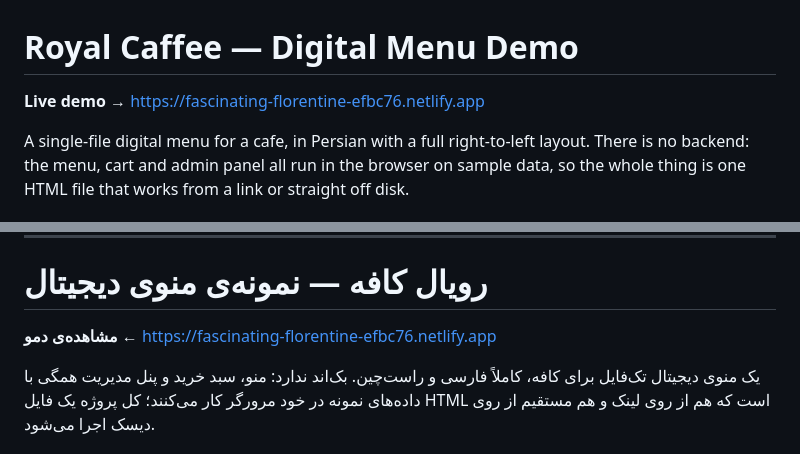
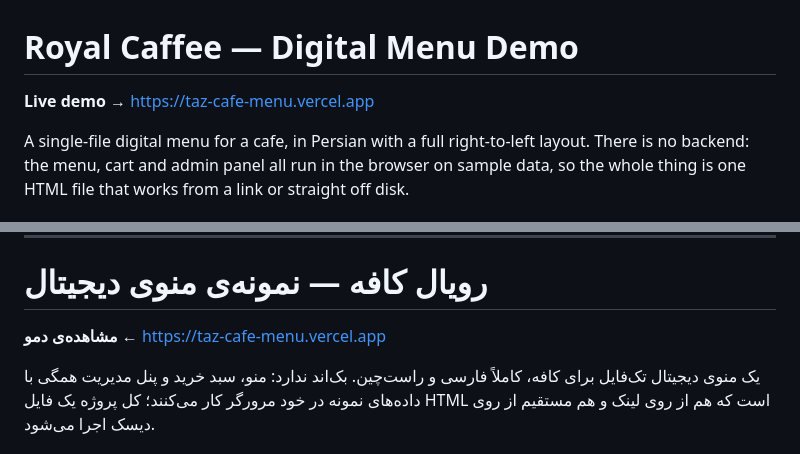
Before and after one commit to Tahazehtabchian/Royal-Caffee, a Markdown page: README.md, 2 parts joined by grey strips. Rendered like a GitHub page.

Commit message:
Move the live demo to Vercel, which is reachable from Iran without a VPN
Co-Authored-By: Claude Opus 5 <noreply@anthropic.com>

```diff
--- a/README.md
+++ b/README.md
@@ -1,6 +1,6 @@
 # Royal Caffee — Digital Menu Demo
 
-**Live demo →** https://fascinating-florentine-efbc76.netlify.app
+**Live demo →** https://taz-cafe-menu.vercel.app
 
 A single-file digital menu for a cafe, in Persian with a full right-to-left layout.
 There is no backend: the menu, cart and admin panel all run in the browser on
@@ -41,7 +41,7 @@ a placeholder name. The admin password is intentionally simple since this is a d
 
 # رویال کافه — نمونه‌ی منوی دیجیتال
 
-**مشاهده‌ی دمو ←** https://fascinating-florentine-efbc76.netlify.app
+**مشاهده‌ی دمو ←** https://taz-cafe-menu.vercel.app
 
 یک منوی دیجیتال تک‌فایل برای کافه، کاملاً فارسی و راست‌چین. بک‌اند ندارد: منو،
 سبد خرید و پنل مدیریت همگی با داده‌های نمونه در خود مرورگر کار می‌کنند؛ کل پروژه
```
